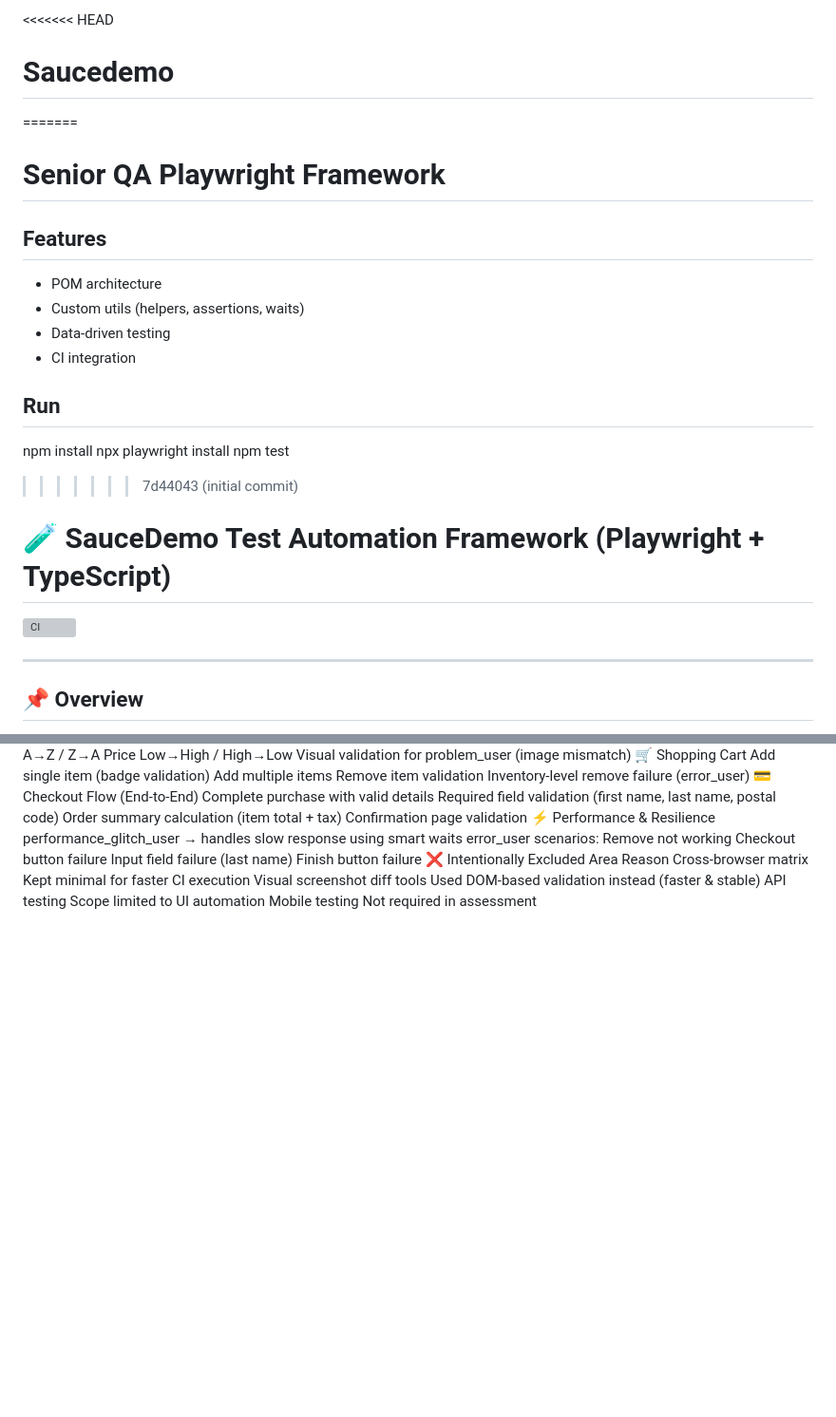
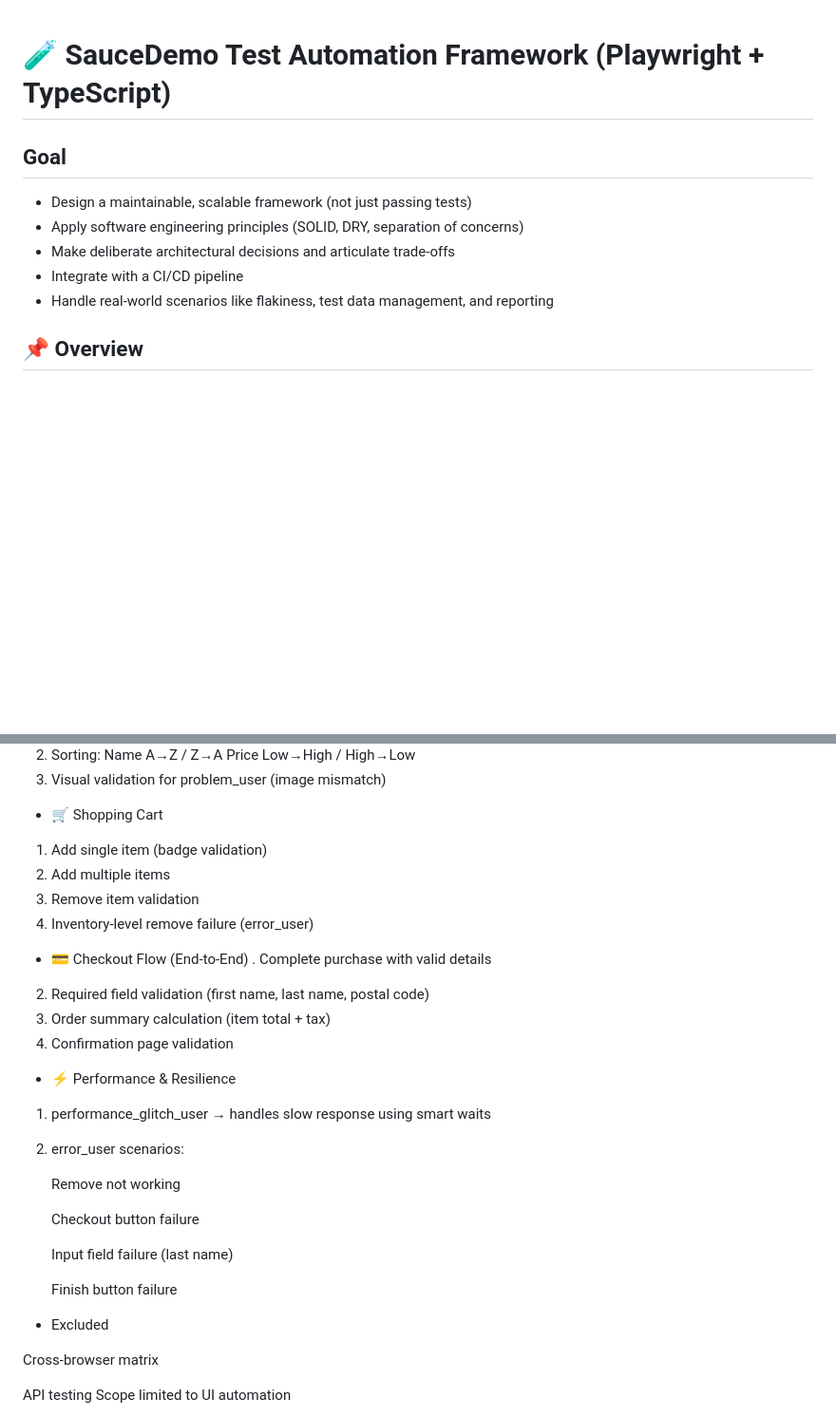
Before and after one commit to Rubama-lisa/Saucedemo, a Markdown page: README.md, 2 parts joined by grey strips. Shown at 95% size. GitHub-like rendering; blank space fills up the shorter version; grey boxes are pictures that could not be loaded.

```diff
--- a/README.md
+++ b/README.md
@@ -1,25 +1,11 @@
-<<<<<<< HEAD
-# Saucedemo
-=======
-
-# Senior QA Playwright Framework
-
-## Features
-- POM architecture
-- Custom utils (helpers, assertions, waits)
-- Data-driven testing
-- CI integration
-
-## Run
-npm install
-npx playwright install
-npm test
->>>>>>> 7d44043 (initial commit)
 # 🧪 SauceDemo Test Automation Framework (Playwright + TypeScript)
 
-![CI](https://github.com/<your-username>/<repo>/actions/workflows/ci.yml/badge.svg)
-
----
+## Goal
+- Design a maintainable, scalable framework (not just passing tests)
+- Apply software engineering principles (SOLID, DRY, separation of concerns)
+- Make deliberate architectural decisions and articulate trade-offs
+- Integrate with a CI/CD pipeline
+- Handle real-world scenarios like flakiness, test data management, and reporting
 
 ## 📌 Overview
 
@@ -134,26 +126,31 @@ Sorting:
 Name A→Z / Z→A
 Price Low→High / High→Low
-Visual validation for problem_user (image mismatch)
-🛒 Shopping Cart
-Add single item (badge validation)
-Add multiple items
-Remove item validation
-Inventory-level remove failure (error_user)
-💳 Checkout Flow (End-to-End)
-Complete purchase with valid details
-Required field validation (first name, last name, postal code)
-Order summary calculation (item total + tax)
-Confirmation page validation
-⚡ Performance & Resilience
-performance_glitch_user → handles slow response using smart waits
-error_user scenarios:
-Remove not working
-Checkout button failure
-Input field failure (last name)
-Finish button failure
-❌ Intentionally Excluded
-Area	Reason
-Cross-browser matrix	Kept minimal for faster CI execution
-Visual screenshot diff tools	Used DOM-based validation instead (faster & stable)
+3. Visual validation for problem_user (image mismatch)
+- 🛒 Shopping Cart
+1. Add single item (badge validation)
+2. Add multiple items
+3. Remove item validation
+4. Inventory-level remove failure (error_user)
+- 💳 Checkout Flow (End-to-End)
+. Complete purchase with valid details
+2. Required field validation (first name, last name, postal code)
+3. Order summary calculation (item total + tax)
+4. Confirmation page validation
+- ⚡ Performance & Resilience
+1. performance_glitch_user → handles slow response using smart waits
+2. error_user scenarios:
+
+   Remove not working
+
+   Checkout button failure
+
+   Input field failure (last name)
+
+   Finish button failure
+- Excluded
+
+Cross-browser matrix
+
 API testing	Scope limited to UI automation
+
 Mobile testing	Not required in assessment
```
Also changed, not shown: other parts of README.md (+37 -31 lines).
